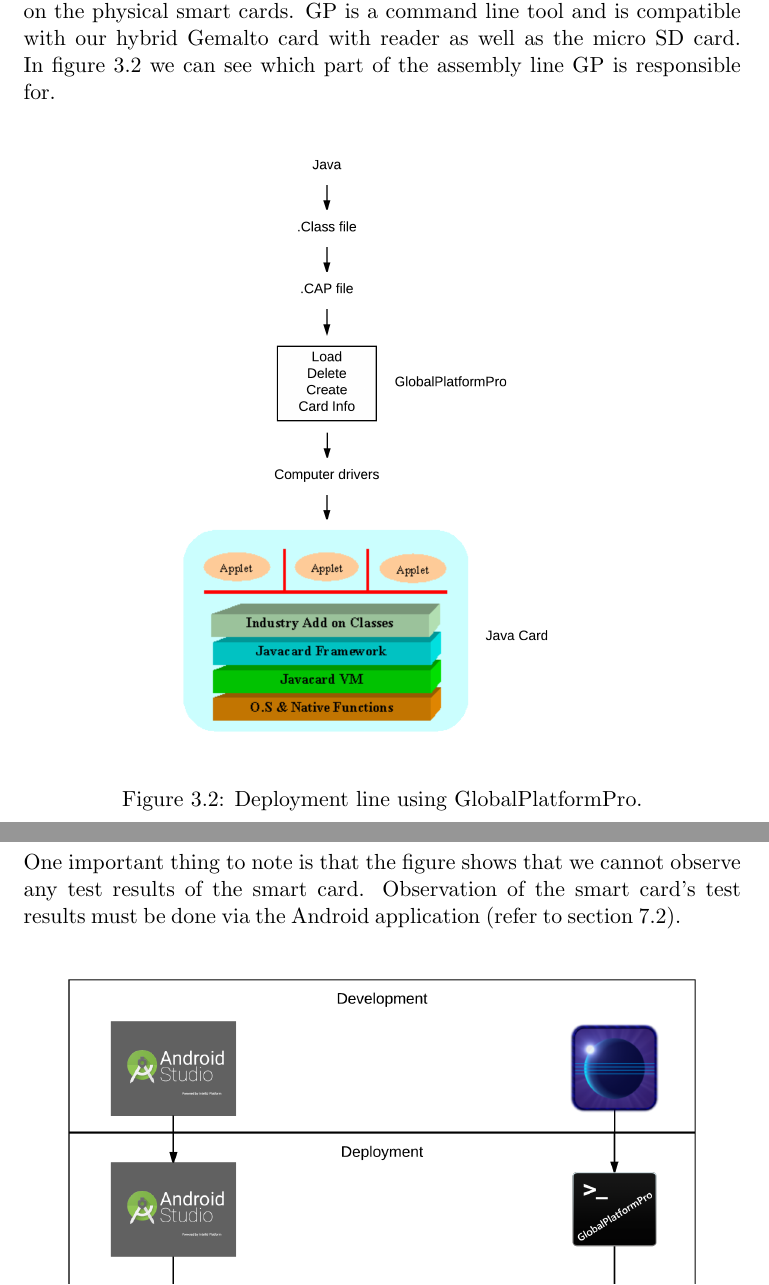
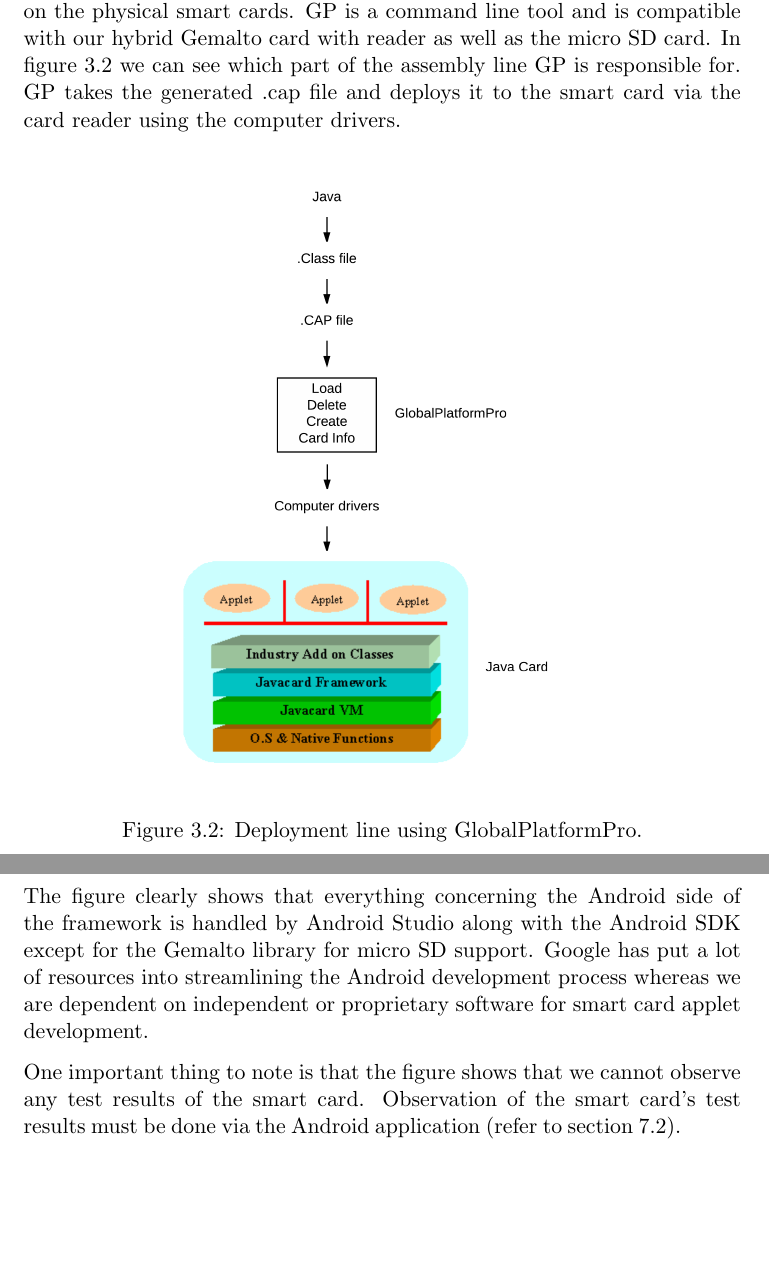
Before and after one commit to Henriksive/MasterBackup, a LaTeX thesis (Article.tex, which reads chapters/Smartcardgoals.tex): two parts of pages 38 and 43 of 126, joined at a grey line, cut so that both start at the same text, the shorter picture padded with empty space. Compiled offline with pdfLaTeX.

Commit message:
pre kap 4

```diff
--- a/chapters/Smartcardgoals.tex
+++ b/chapters/Smartcardgoals.tex
@@ -96,7 +96,7 @@ In order to develop applications for the smart cards we will be using Eclipse 3.
 In figure \ref{fig:eclipse} we can see the tools for generating the deployable smart card application package (.cap file). The screenshot also shows how the editor looks like any other Eclipse version. Even though this version of Eclipse includes tools for sending and receiving APDUs to the application (testing), we have decided not to use these tools as they proved themselves to be unstable and not representative of real world use. This is mostly due to the fact that the application is deployed to an emulator and does not have \textit{any} hardware limitations of a physical smart card.
 
 \paragraph{Deployment}\mbox{}\\
-We will be using GlobalPlatformPro (GP) \cite{globalplatform} to deploy and manage applets on the physical smart cards. GP is a command line tool and is compatible with our hybrid Gemalto card with reader as well as the micro SD card. In figure \ref{fig:deployFlow} we can see which part of the assembly line GP is responsible for.
+We will be using GlobalPlatformPro (GP) \cite{globalplatform} to deploy and manage applets on the physical smart cards. GP is a command line tool and is compatible with our hybrid Gemalto card with reader as well as the micro SD card. In figure \ref{fig:deployFlow} we can see which part of the assembly line GP is responsible for. GP takes the generated .cap file and deploys it to the smart card via the card reader using the computer drivers.
 
 \begin{figure}[h!]
   \caption{Deployment line using GlobalPlatformPro.}
@@ -168,5 +168,7 @@ Even though ADB provides us with good resource usage tools we wish to perform mo
 \section{Development flow}
 Recall the tools and technologies from the previous sections. Figure \ref{fig:devFlow} shows the development process. The process is linear from top to bottom, but it is important to note that we will need to develop for both the Android application and smart card applet in parallel. By parallel we mean that in order to test some new functionality we will need to implement functionality on both platforms.
+
+The figure clearly shows that everything concerning the Android side of the framework is handled by Android Studio along with the Android SDK except for the Gemalto library for micro SD support. Google has put a lot of resources into streamlining the Android development process whereas we are dependent on independent or proprietary software for smart card applet development.
 
 One important thing to note is that the figure shows that we cannot observe any test results of the smart card. Observation of the smart card's test results must be done via the Android application (refer to section \ref{sec:experience}).
 
```
Also changed, not shown: images/devFlow.png, chapters/Smartcardgoals.tex (2 more changed lines), 4 other files.
